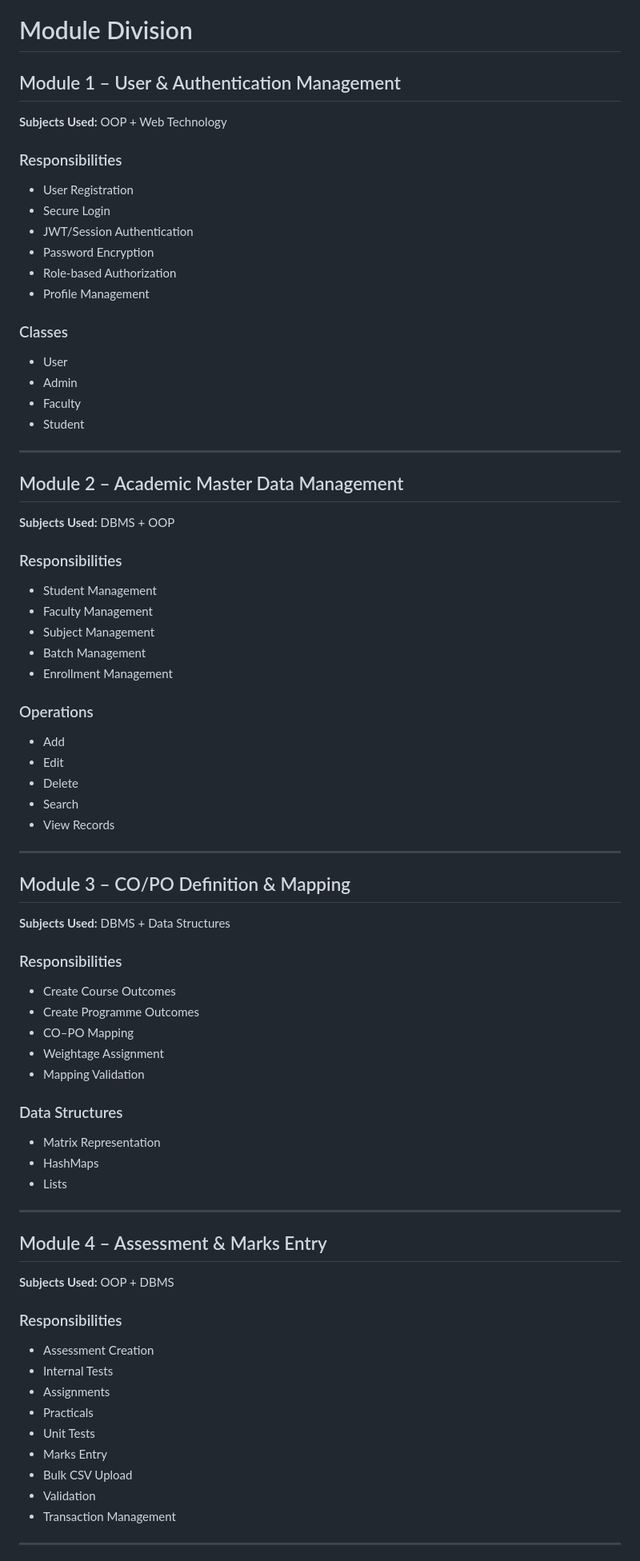
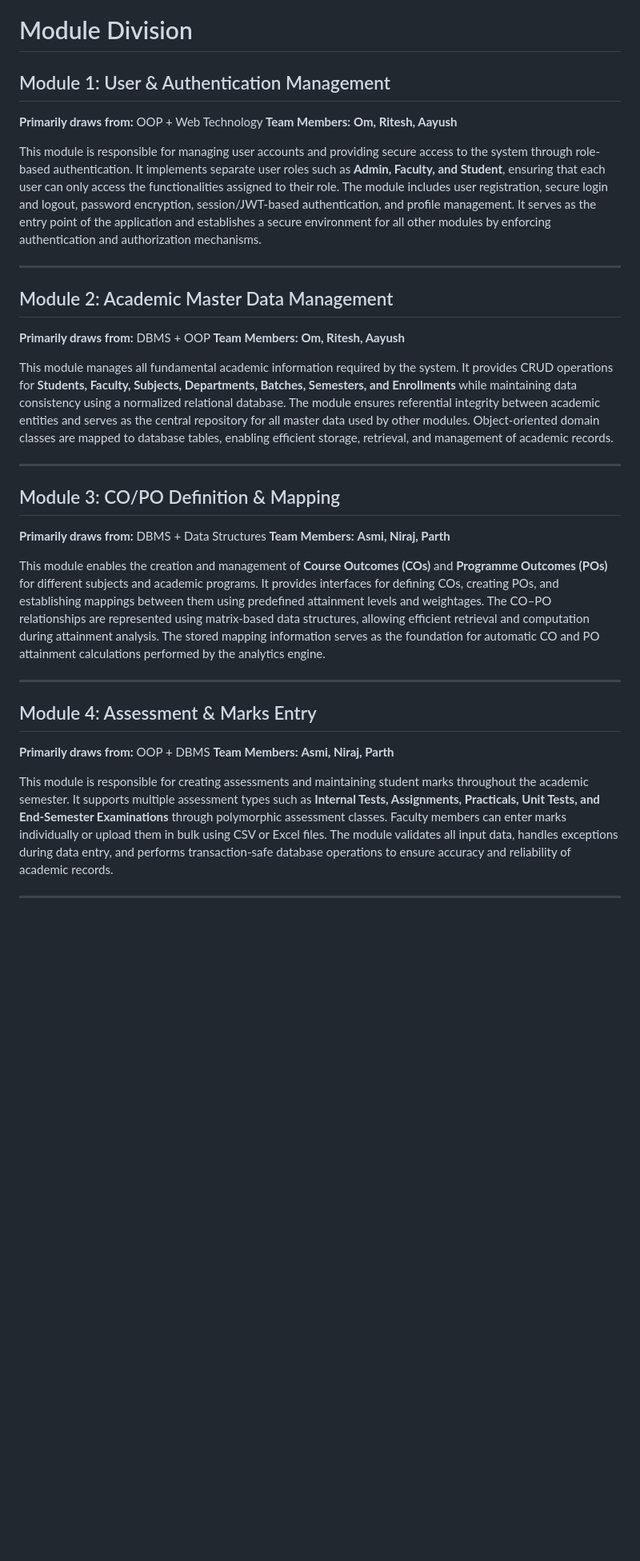
Before and after one commit to MMCOE-EDI-Mini-Projects/Student_Marks_Analytics_CO_Attainment, a Markdown page: README.md, the part around one of its changes. Shown at 80% size. Drawn GitHub-style; blank space fills up the shorter version.

```diff
--- a/README.md
+++ b/README.md
@@ -177,85 +177,39 @@ The project demonstrates concepts from multiple Computer Engineering subjects.
 
 # Module Division
 
-## Module 1 – User & Authentication Management
+## Module 1: User & Authentication Management
 
-**Subjects Used:** OOP + Web Technology
+**Primarily draws from:** OOP + Web Technology
+**Team Members:** **Om, Ritesh, Aayush**
 
-### Responsibilities
-
-* User Registration
-* Secure Login
-* JWT/Session Authentication
-* Password Encryption
-* Role-based Authorization
-* Profile Management
-
-### Classes
-
-* User
-* Admin
-* Faculty
-* Student
+This module is responsible for managing user accounts and providing secure access to the system through role-based authentication. It implements separate user roles such as **Admin, Faculty, and Student**, ensuring that each user can only access the functionalities assigned to their role. The module includes user registration, secure login and logout, password encryption, session/JWT-based authentication, and profile management. It serves as the entry point of the application and establishes a secure environment for all other modules by enforcing authentication and authorization mechanisms.
 
 ---
 
-## Module 2 – Academic Master Data Management
+## Module 2: Academic Master Data Management
 
-**Subjects Used:** DBMS + OOP
+**Primarily draws from:** DBMS + OOP
+**Team Members:** **Om, Ritesh, Aayush**
 
-### Responsibilities
-
-* Student Management
-* Faculty Management
-* Subject Management
-* Batch Management
-* Enrollment Management
-
-### Operations
-
-* Add
-* Edit
-* Delete
-* Search
-* View Records
+This module manages all fundamental academic information required by the system. It provides CRUD operations for **Students, Faculty, Subjects, Departments, Batches, Semesters, and Enrollments** while maintaining data consistency using a normalized relational database. The module ensures referential integrity between academic entities and serves as the central repository for all master data used by other modules. Object-oriented domain classes are mapped to database tables, enabling efficient storage, retrieval, and management of academic records.
 
 ---
 
-## Module 3 – CO/PO Definition & Mapping
+## Module 3: CO/PO Definition & Mapping
 
-**Subjects Used:** DBMS + Data Structures
+**Primarily draws from:** DBMS + Data Structures
+**Team Members:** **Asmi, Niraj, Parth**
 
-### Responsibilities
-
-* Create Course Outcomes
-* Create Programme Outcomes
-* CO–PO Mapping
-* Weightage Assignment
-* Mapping Validation
-
-### Data Structures
-
-* Matrix Representation
-* HashMaps
-* Lists
+This module enables the creation and management of **Course Outcomes (COs)** and **Programme Outcomes (POs)** for different subjects and academic programs. It provides interfaces for defining COs, creating POs, and establishing mappings between them using predefined attainment levels and weightages. The CO–PO relationships are represented using matrix-based data structures, allowing efficient retrieval and computation during attainment analysis. The stored mapping information serves as the foundation for automatic CO and PO attainment calculations performed by the analytics engine.
 
 ---
 
-## Module 4 – Assessment & Marks Entry
+## Module 4: Assessment & Marks Entry
 
-**Subjects Used:** OOP + DBMS
+**Primarily draws from:** OOP + DBMS
+**Team Members:** **Asmi, Niraj, Parth**
 
-### Responsibilities
-
-* Assessment Creation
-* Internal Tests
-* Assignments
-* Practicals
-* Unit Tests
-* Marks Entry
-* Bulk CSV Upload
-* Validation
-* Transaction Management
+This module is responsible for creating assessments and maintaining student marks throughout the academic semester. It supports multiple assessment types such as **Internal Tests, Assignments, Practicals, Unit Tests, and End-Semester Examinations** through polymorphic assessment classes. Faculty members can enter marks individually or upload them in bulk using CSV or Excel files. The module validates all input data, handles exceptions during data entry, and performs transaction-safe database operations to ensure accuracy and reliability of academic records.
 
 ---
 
```
Also changed, not shown: other parts of README.md (+16 -53 lines).
